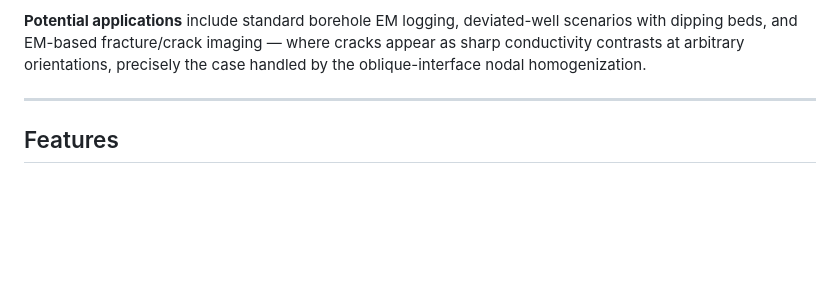
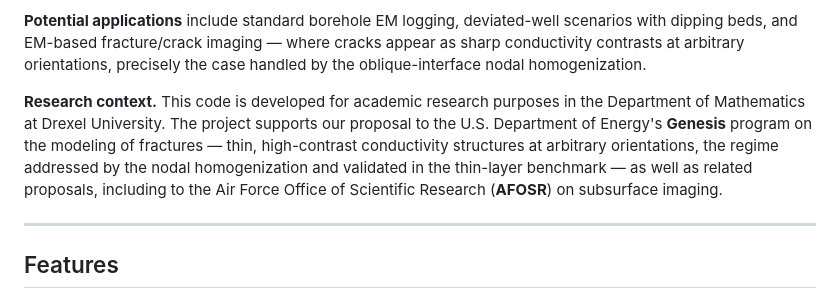
Before and after one commit to sharimoskow/lebedev_em, a Markdown page: README.md, the part around the change. Drawn GitHub-style; blank space fills up the shorter version.

Commit message:
README: research context (Drexel, DOE Genesis, AFOSR)

```diff
--- a/README.md
+++ b/README.md
@@ -17,6 +17,14 @@ deviated-well scenarios with dipping anisotropic formations.
 scenarios with dipping beds, and EM-based fracture/crack imaging — where cracks
 appear as sharp conductivity contrasts at arbitrary orientations, precisely the
 case handled by the oblique-interface nodal homogenization.
+
+**Research context.** This code is developed for academic research purposes in
+the Department of Mathematics at Drexel University. The project supports our
+proposal to the U.S. Department of Energy's **Genesis** program on the modeling
+of fractures — thin, high-contrast conductivity structures at arbitrary
+orientations, the regime addressed by the nodal homogenization and validated in
+the thin-layer benchmark — as well as related proposals, including to the Air
+Force Office of Scientific Research (**AFOSR**) on subsurface imaging.
 
 ---
 
```
